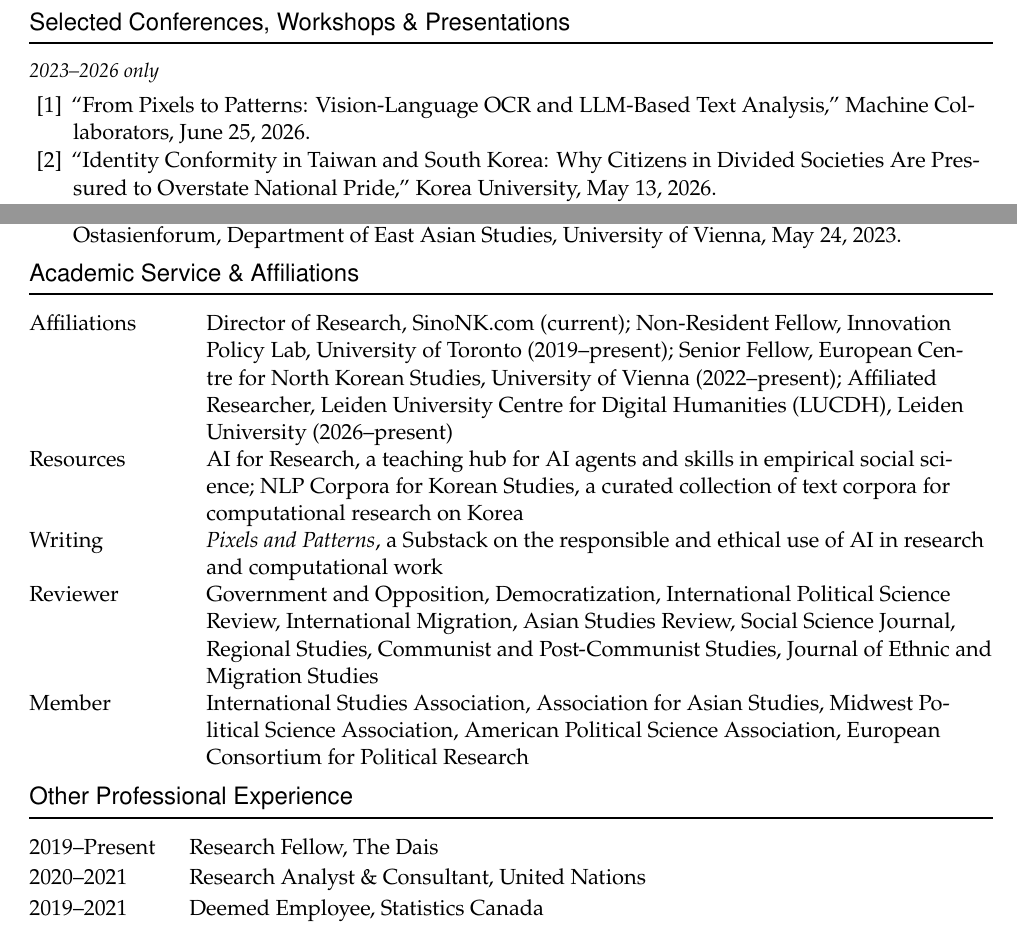
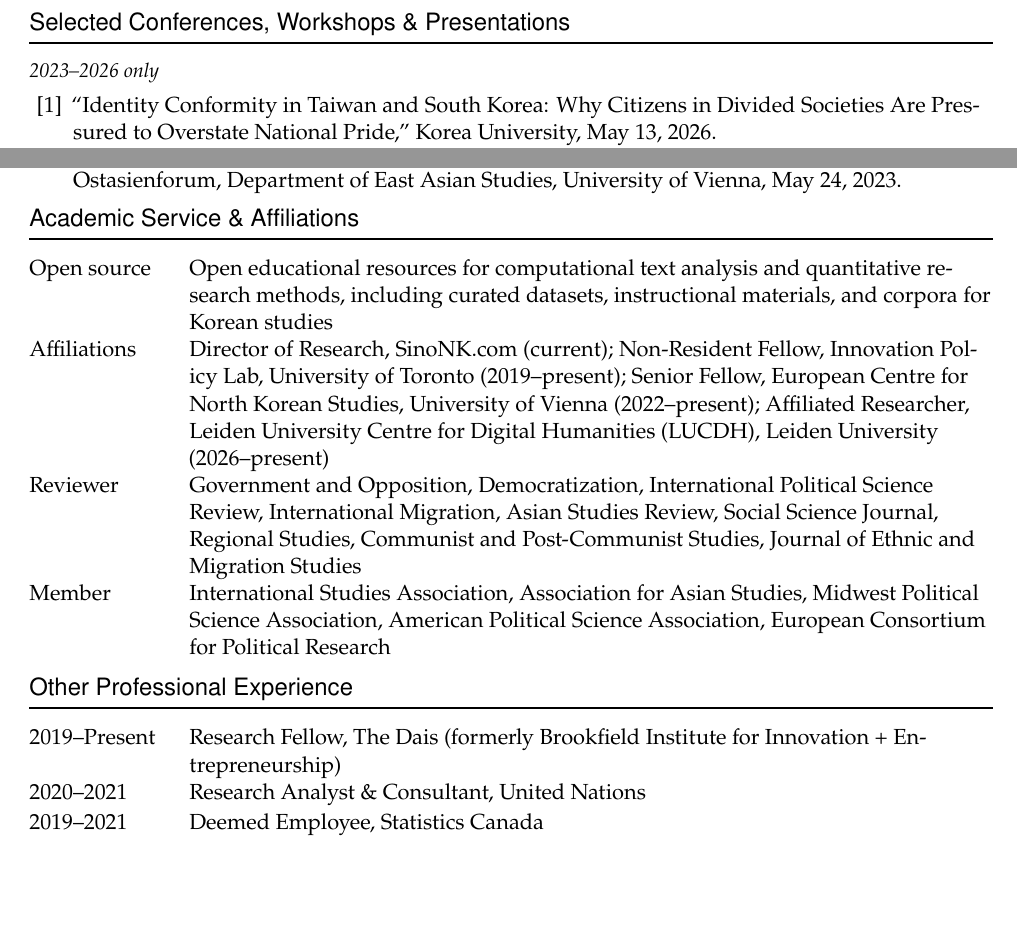
Before and after one commit to scdenney/scdenney.github.io, a LaTeX CV (assets/pdf/denney_cv.tex): two parts of pages 5 and 6 of 6, joined at a grey line, cut so that both start at the same text, the shorter picture padded with empty space. Compiled offline with XeLaTeX; a missing font is replaced by an installed copy or a similar font.

Commit message:
CV: resync site tex from canonical (References kept off the public copy); research page: working paper retitled to 'The boundaries of belonging' (under review at Political Behavior)

```diff
--- a/assets/pdf/denney_cv.tex
+++ b/assets/pdf/denney_cv.tex
@@ -70,7 +70,7 @@
 \fancypagestyle{lastpage}{%
   \fancyhf{}%
   \renewcommand{\headrulewidth}{0pt}%
-  \fancyfoot[L]{\footnotesize\textit{Last updated: July 2026}}%
+  \fancyfoot[L]{\footnotesize\textit{Last updated: June 2026}}%
   \fancyfoot[C]{\footnotesize Steven Denney \,|\, Curriculum Vitae \,|\, \thepage\ of \pageref{LastPage}}%
 }
 
@@ -389,8 +389,6 @@
 {\small\textit{2023--2026 only}}
 
 \begin{enumerate}[itemsep=0.05em]
-  \item ``From Pixels to Patterns: Vision-Language OCR and LLM-Based Text Analysis,'' Machine Collaborators, June 25, 2026.
-
   \item ``Identity Conformity in Taiwan and South Korea: Why Citizens in Divided Societies Are Pressured to Overstate National Pride,'' Korea University, May 13, 2026.
 
   \item ``Constructing the Nation: Identity and Historical Narratives in South Korean History Textbooks,'' Midwest Political Science Association (MPSA) Conference, April 2026.
@@ -431,10 +429,9 @@
 % ============================================================
 \section{Academic Service \& Affiliations}
 
-\noindent\begin{tabularx}{\textwidth}{@{}>{\raggedright\arraybackslash}p{2.7cm}X@{}}
-  \textbf{Affiliations} & Director of Research, \href{https://sinonk.com}{SinoNK.com} (current); Non-Resident Fellow, Innovation Policy Lab, University of Toronto (2019--present); Senior Fellow, European Centre for North Korean Studies, University of Vienna (2022--present); Affiliated Researcher, Leiden University Centre for Digital Humanities (LUCDH), Leiden University (2026--present) \\[0.3em]
-  \textbf{Resources} & \href{https://scdenney.github.io/ai-for-research/}{AI for Research}, a teaching hub for AI agents and skills in empirical social science; \href{https://github.com/scdenney/nlp_corpora}{NLP Corpora for Korean Studies}, a curated collection of text corpora for computational research on Korea \\[0.3em]
-  \textbf{Writing} & \textit{\href{https://www.pixelsandpatterns.org}{Pixels and Patterns}}, a Substack on the responsible and ethical use of AI in research and computational work \\[0.3em]
+\noindent\begin{tabularx}{\textwidth}{@{}>{\raggedright\arraybackslash}p{2.4cm}X@{}}
+  \textbf{Open source} & Open educational resources for computational text analysis and quantitative research methods, including curated datasets, instructional materials, and corpora for Korean studies \\[0.3em]
+  \textbf{Affiliations} & Director of Research, SinoNK.com (current); Non-Resident Fellow, Innovation Policy Lab, University of Toronto (2019--present); Senior Fellow, European Centre for North Korean Studies, University of Vienna (2022--present); Affiliated Researcher, Leiden University Centre for Digital Humanities (LUCDH), Leiden University (2026--present) \\[0.3em]
   \textbf{Reviewer} & Government and Opposition, Democratization, International Political Science Review, International Migration, Asian Studies Review, Social Science Journal, Regional Studies, Communist and Post-Communist Studies, Journal of Ethnic and Migration Studies \\[0.3em]
   \textbf{Member} & International Studies Association, Association for Asian Studies, Midwest Political Science Association, American Political Science Association, European Consortium for Political Research
 \end{tabularx}
@@ -443,7 +440,7 @@
 \section{Other Professional Experience}
 
 \noindent\begin{tabularx}{\textwidth}{@{}p{2.4cm}X@{}}
-  2019--Present & Research Fellow, The Dais \\[0.15em]
+  2019--Present & Research Fellow, The Dais (formerly Brookfield Institute for Innovation + Entrepreneurship) \\[0.15em]
   2020--2021 & Research Analyst \& Consultant, United Nations \\[0.15em]
   2019--2021 & Deemed Employee, Statistics Canada \\[0.15em]
   2018--2019 & Research Analyst \& Consultant, E\&Y / Toronto Global \\[0.15em]
```
Also changed, not shown: research.md (+1 -1 lines), assets/pdf/denney_cv.pdf, assets/pdf/denney_cv.tex (1 more changed lines).
